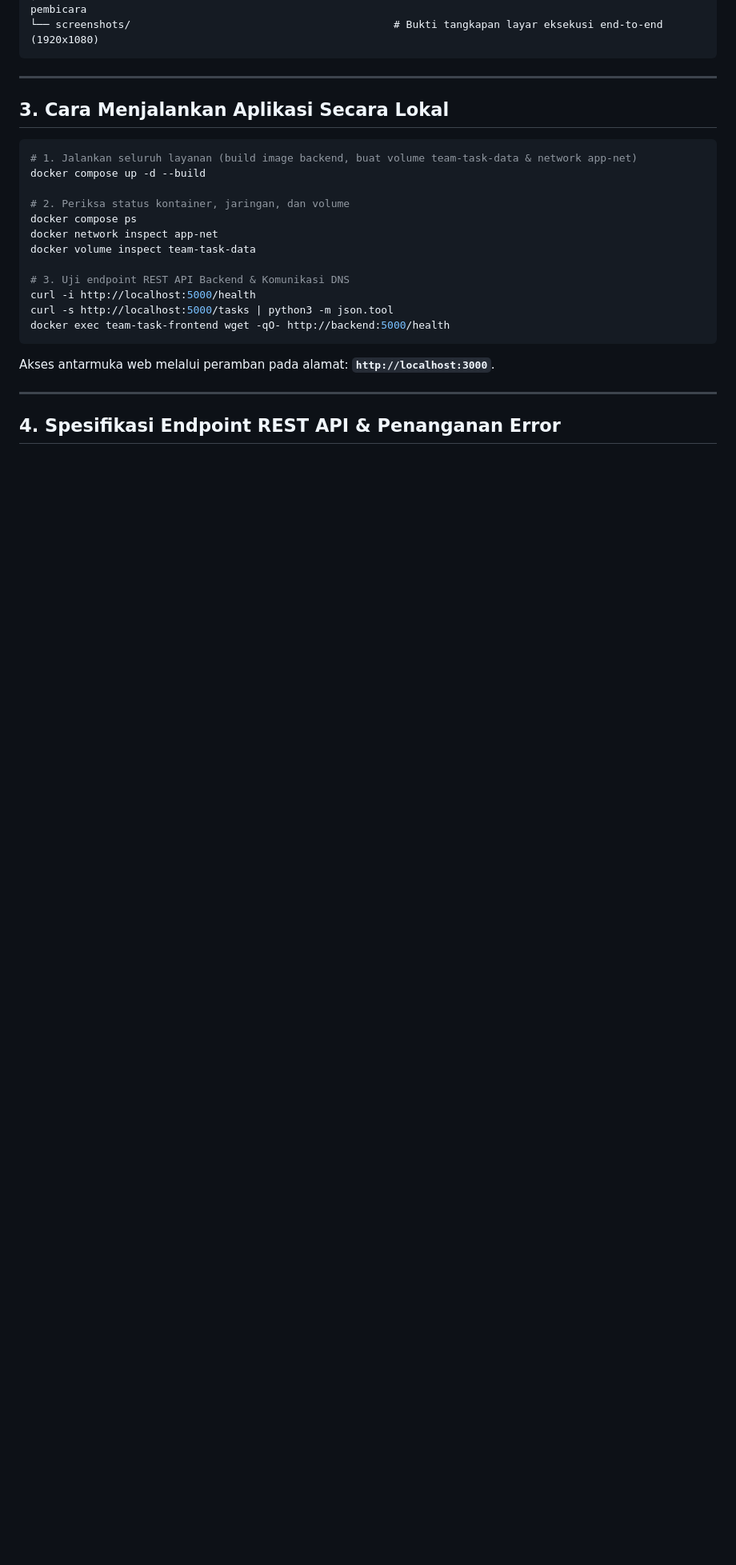
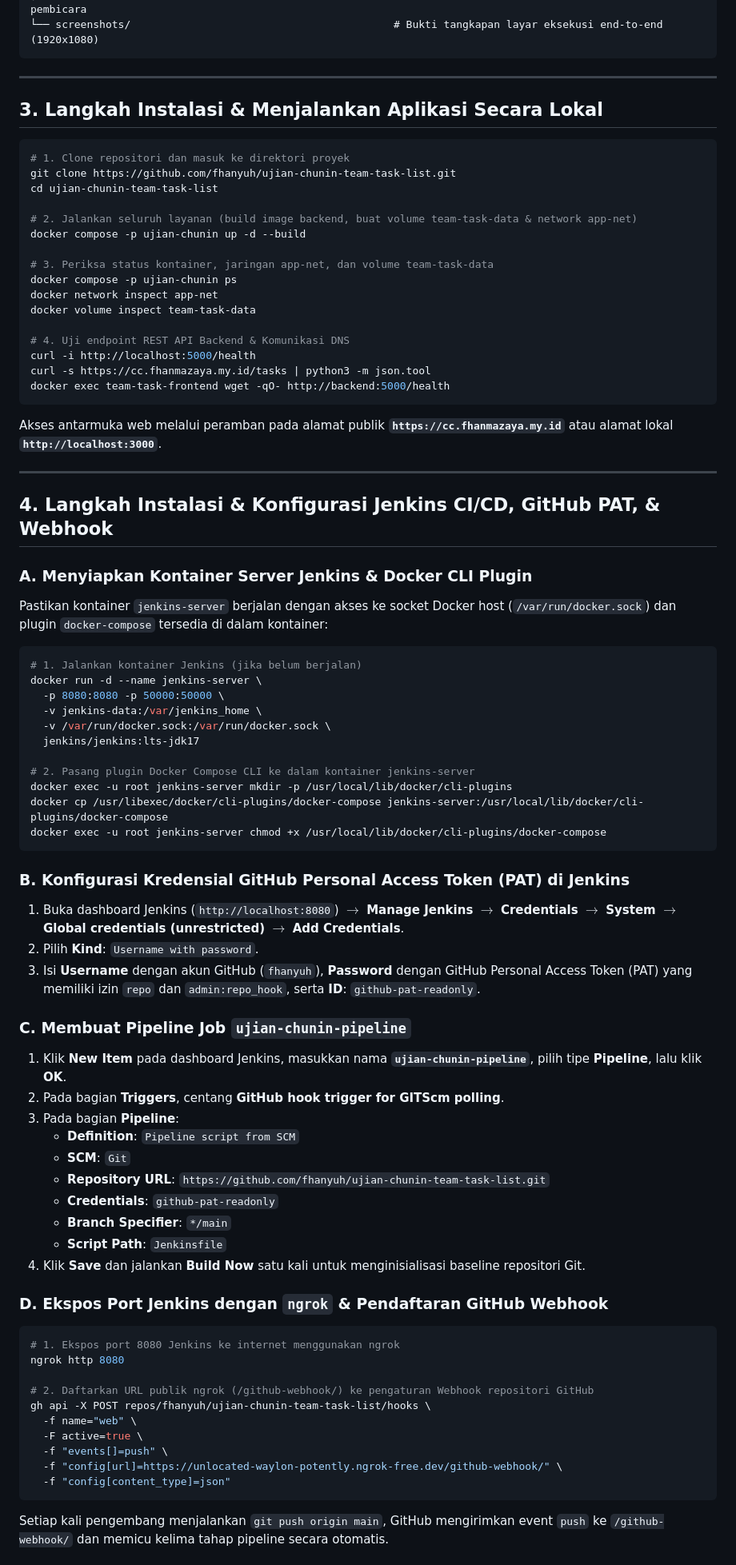
Before and after one commit to fhanyuh/ujian-chunin-team-task-list, a Markdown page: README.md, the part around one of its changes. Shown at 80% size. Drawn GitHub-style; blank space fills up the shorter version.

````diff
--- a/README.md
+++ b/README.md
@@ -83,25 +89,79 @@ ujian-chunin/
 
 ---
 
-## 3. Cara Menjalankan Aplikasi Secara Lokal
+## 3. Langkah Instalasi & Menjalankan Aplikasi Secara Lokal
 
 ```bash
-# 1. Jalankan seluruh layanan (build image backend, buat volume team-task-data & network app-net)
-docker compose up -d --build
+# 1. Clone repositori dan masuk ke direktori proyek
+git clone https://github.com/fhanyuh/ujian-chunin-team-task-list.git
+cd ujian-chunin-team-task-list
 
-# 2. Periksa status kontainer, jaringan, dan volume
-docker compose ps
+# 2. Jalankan seluruh layanan (build image backend, buat volume team-task-data & network app-net)
+docker compose -p ujian-chunin up -d --build
+
+# 3. Periksa status kontainer, jaringan app-net, dan volume team-task-data
+docker compose -p ujian-chunin ps
 docker network inspect app-net
 docker volume inspect team-task-data
 
-# 3. Uji endpoint REST API Backend & Komunikasi DNS
+# 4. Uji endpoint REST API Backend & Komunikasi DNS
 curl -i http://localhost:5000/health
-curl -s http://localhost:5000/tasks | python3 -m json.tool
+curl -s https://cc.fhanmazaya.my.id/tasks | python3 -m json.tool
 docker exec team-task-frontend wget -qO- http://backend:5000/health
 ```
 
-Akses antarmuka web melalui peramban pada alamat: **`http://localhost:3000`**.
+Akses antarmuka web melalui peramban pada alamat publik **`https://cc.fhanmazaya.my.id`** atau alamat lokal **`http://localhost:3000`**.
 
 ---
 
-## 4. Spesifikasi Endpoint REST API & Penanganan Error
+## 4. Langkah Instalasi & Konfigurasi Jenkins CI/CD, GitHub PAT, & Webhook
+
+### A. Menyiapkan Kontainer Server Jenkins & Docker CLI Plugin
+Pastikan kontainer `jenkins-server` berjalan dengan akses ke socket Docker host (`/var/run/docker.sock`) dan plugin `docker-compose` tersedia di dalam kontainer:
+
+```bash
+# 1. Jalankan kontainer Jenkins (jika belum berjalan)
+docker run -d --name jenkins-server \
+  -p 8080:8080 -p 50000:50000 \
+  -v jenkins-data:/var/jenkins_home \
+  -v /var/run/docker.sock:/var/run/docker.sock \
+  jenkins/jenkins:lts-jdk17
+
+# 2. Pasang plugin Docker Compose CLI ke dalam kontainer jenkins-server
+docker exec -u root jenkins-server mkdir -p /usr/local/lib/docker/cli-plugins
+docker cp /usr/libexec/docker/cli-plugins/docker-compose jenkins-server:/usr/local/lib/docker/cli-plugins/docker-compose
+docker exec -u root jenkins-server chmod +x /usr/local/lib/docker/cli-plugins/docker-compose
+```
+
+### B. Konfigurasi Kredensial GitHub Personal Access Token (PAT) di Jenkins
+1. Buka dashboard Jenkins (`http://localhost:8080`) $\rightarrow$ **Manage Jenkins** $\rightarrow$ **Credentials** $\rightarrow$ **System** $\rightarrow$ **Global credentials (unrestricted)** $\rightarrow$ **Add Credentials**.
+2. Pilih **Kind**: `Username with password`.
+3. Isi **Username** dengan akun GitHub (`fhanyuh`), **Password** dengan GitHub Personal Access Token (PAT) yang memiliki izin `repo` dan `admin:repo_hook`, serta **ID**: `github-pat-readonly`.
+
+### C. Membuat Pipeline Job `ujian-chunin-pipeline`
+1. Klik **New Item** pada dashboard Jenkins, masukkan nama **`ujian-chunin-pipeline`**, pilih tipe **Pipeline**, lalu klik **OK**.
+2. Pada bagian **Triggers**, centang **GitHub hook trigger for GITScm polling**.
+3. Pada bagian **Pipeline**:
+   - **Definition**: `Pipeline script from SCM`
+   - **SCM**: `Git`
+   - **Repository URL**: `https://github.com/fhanyuh/ujian-chunin-team-task-list.git`
+   - **Credentials**: `github-pat-readonly`
+   - **Branch Specifier**: `*/main`
+   - **Script Path**: `Jenkinsfile`
+4. Klik **Save** dan jalankan **Build Now** satu kali untuk menginisialisasi baseline repositori Git.
+
+### D. Ekspos Port Jenkins dengan `ngrok` & Pendaftaran GitHub Webhook
+```bash
+# 1. Ekspos port 8080 Jenkins ke internet menggunakan ngrok
+ngrok http 8080
+
+# 2. Daftarkan URL publik ngrok (/github-webhook/) ke pengaturan Webhook repositori GitHub
+gh api -X POST repos/fhanyuh/ujian-chunin-team-task-list/hooks \
+  -f name="web" \
+  -F active=true \
+  -f "events[]=push" \
+  -f "config[url]=https://unlocated-waylon-potently.ngrok-free.dev/github-webhook/" \
+  -f "config[content_type]=json"
+```
+Setiap kali pengembang menjalankan `git push origin main`, GitHub mengirimkan event `push` ke `/github-webhook/` dan memicu kelima tahap pipeline secara otomatis.
+
````
Also changed, not shown: other parts of README.md (+18 -9 lines), screenshots/04-ui-dashboard-awal.png, screenshots/05-ui-tambah-tugas-post.png, screenshots/06-ui-hapus-tugas-delete.png, screenshots/09-simulasi-bind-mount-frontend.png, 4 other files.
